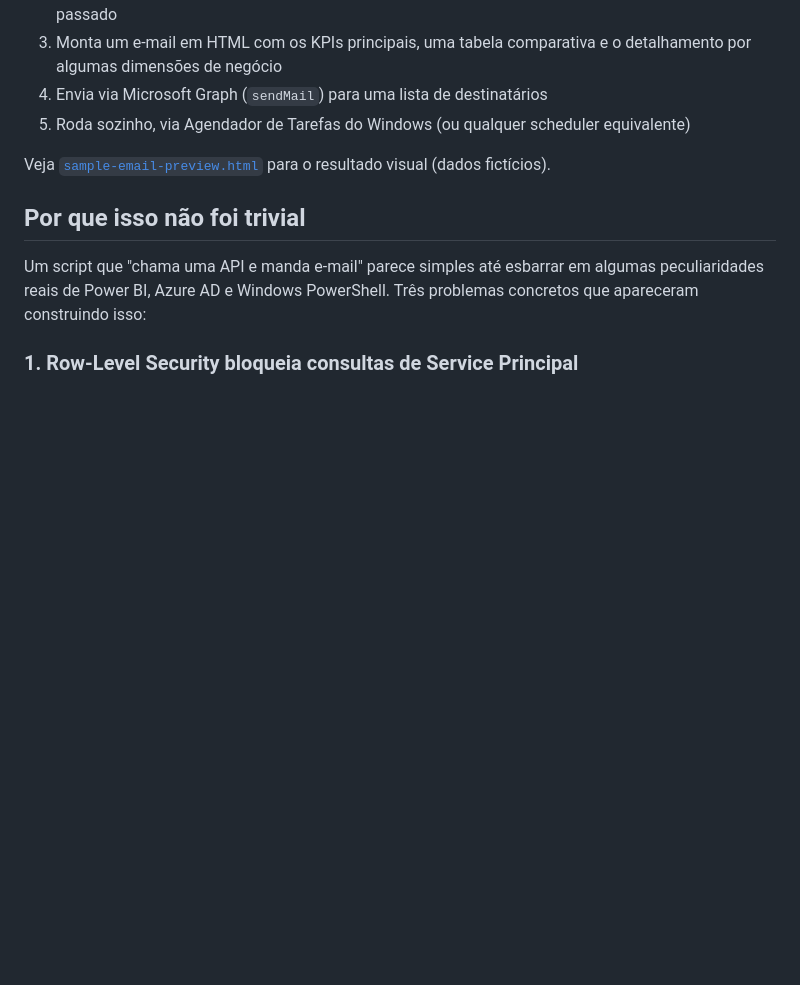
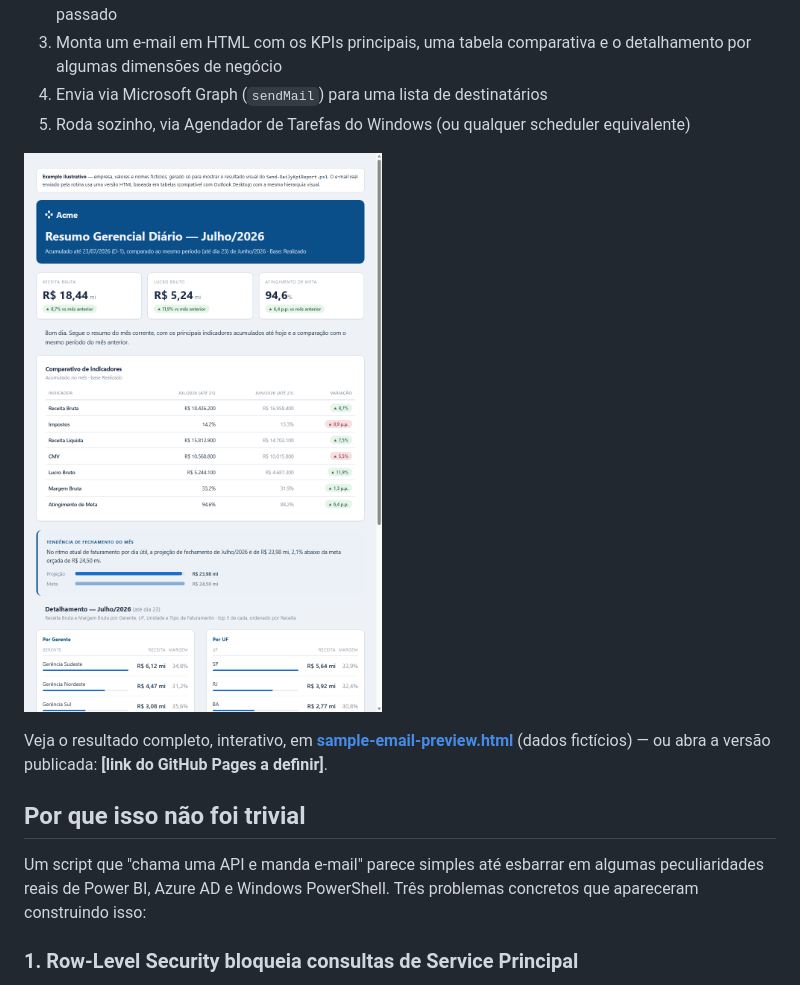
Before and after one commit to madufreitaas/powerbi-daily-kpi-email-automation, a Markdown page: README.md, the part around the change. Rendered like a GitHub page; pictures changed too: preview.png (added); blank space fills up the shorter version.

Commit message:
Adiciona print do e-mail no README

```diff
--- a/README.md
+++ b/README.md
@@ -14,7 +14,9 @@ Todo dia, às 8h da manhã:
 4. Envia via Microsoft Graph (`sendMail`) para uma lista de destinatários
 5. Roda sozinho, via Agendador de Tarefas do Windows (ou qualquer scheduler equivalente)
 
-Veja [`sample-email-preview.html`](./sample-email-preview.html) para o resultado visual (dados fictícios).
+![Exemplo do e-mail gerado](./preview.png)
+
+Veja o resultado completo, interativo, em [**sample-email-preview.html**](./sample-email-preview.html) (dados fictícios) — ou abra a versão publicada: **[link do GitHub Pages a definir]**.
 
 ## Por que isso não foi trivial
 
```
